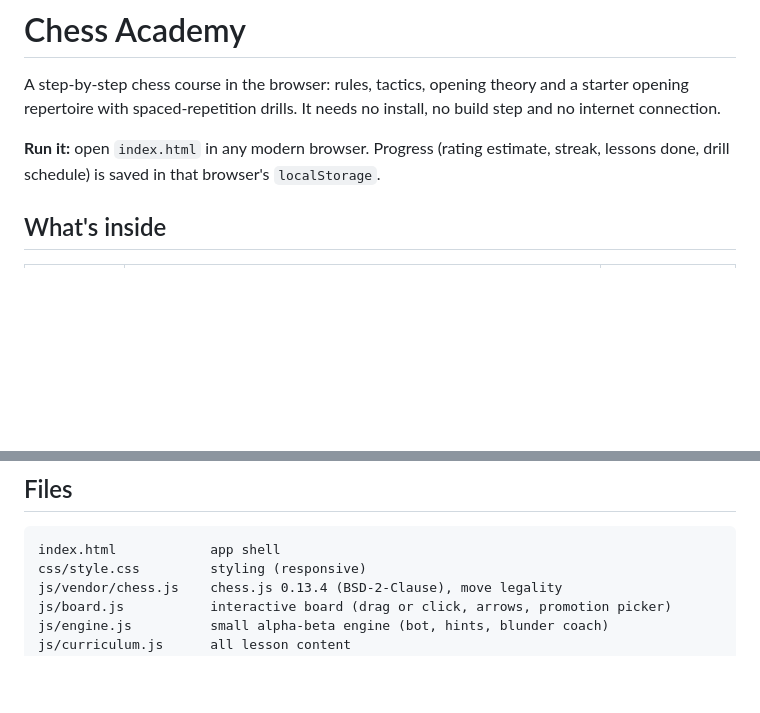
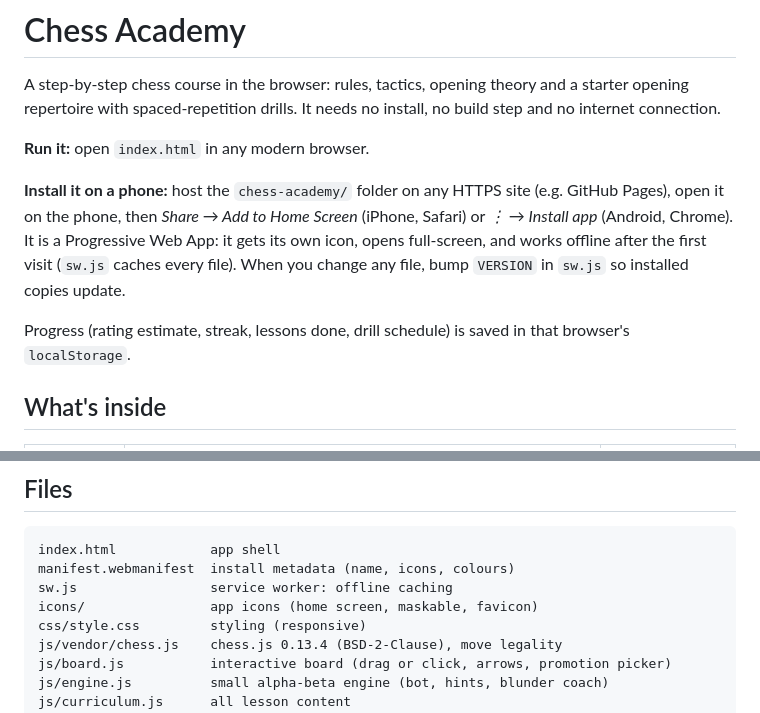
Before and after one commit to SamsonHaveland/Claude-stuff, a Markdown page: chess-academy/README.md, 2 parts joined by grey strips. Drawn GitHub-style; blank space fills up the shorter version.

Commit message:
README: how to install Chess Academy on a phone
Co-Authored-By: Claude Opus 5.5 <noreply@anthropic.com>
Claude-Session: https://claude.ai/code/session_01JrLsetQ4MmLSWvnBPhHmZB

````diff
--- a/chess-academy/README.md
+++ b/chess-academy/README.md
@@ -2,7 +2,11 @@
 
 A step-by-step chess course in the browser: rules, tactics, opening theory and a starter opening repertoire with spaced-repetition drills. It needs no install, no build step and no internet connection.
 
-**Run it:** open `index.html` in any modern browser. Progress (rating estimate, streak, lessons done, drill schedule) is saved in that browser's `localStorage`.
+**Run it:** open `index.html` in any modern browser.
+
+**Install it on a phone:** host the `chess-academy/` folder on any HTTPS site (e.g. GitHub Pages), open it on the phone, then *Share → Add to Home Screen* (iPhone, Safari) or *⋮ → Install app* (Android, Chrome). It is a Progressive Web App: it gets its own icon, opens full-screen, and works offline after the first visit (`sw.js` caches every file). When you change any file, bump `VERSION` in `sw.js` so installed copies update.
+
+ Progress (rating estimate, streak, lessons done, drill schedule) is saved in that browser's `localStorage`.
 
 ## What's inside
 
@@ -33,6 +37,9 @@ These are among the most commonly recommended choices for developing players. Th
 
 ```
 index.html            app shell
+manifest.webmanifest  install metadata (name, icons, colours)
+sw.js                 service worker: offline caching
+icons/                app icons (home screen, maskable, favicon)
 css/style.css         styling (responsive)
 js/vendor/chess.js    chess.js 0.13.4 (BSD-2-Clause), move legality
 js/board.js           interactive board (drag or click, arrows, promotion picker)
````
